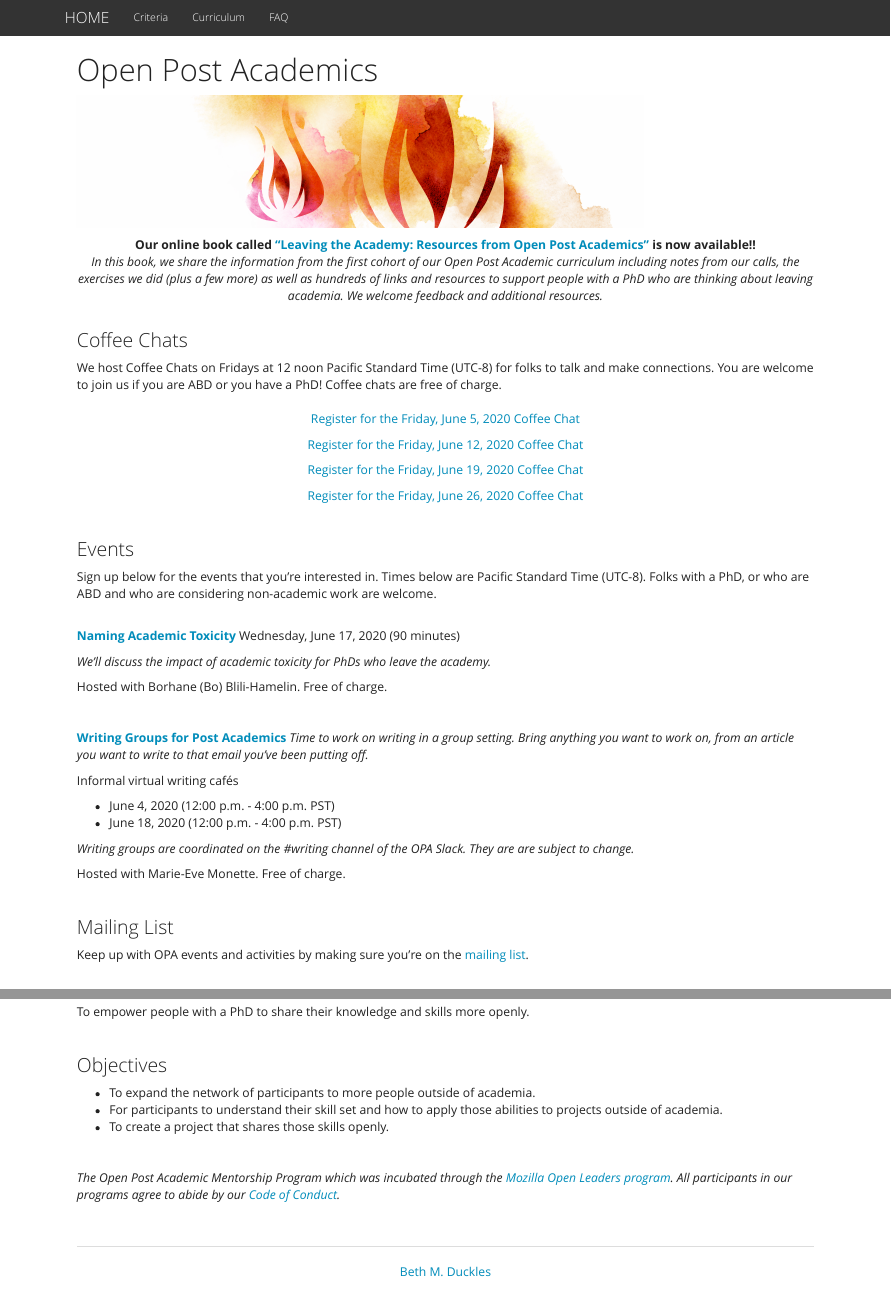
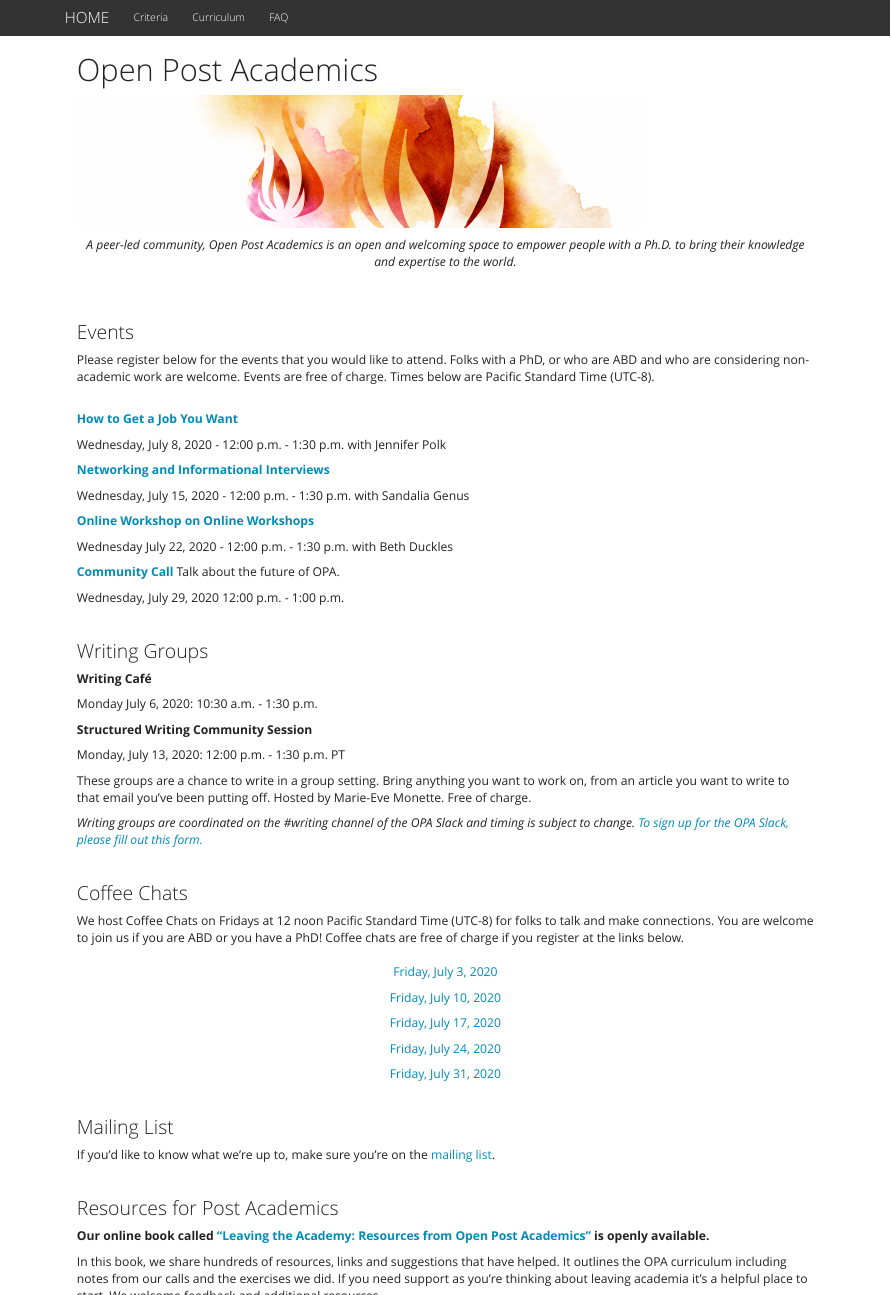
Before and after one commit to openpostac/openpostac.org, an R Markdown document (index.Rmd): the page in a window 1100 px wide, from its top, and a second part further down, joined at a grey line. The pictures show the output file index.html that the author committed with the source, opened offline; library style sheets and scripts come from the installed R packages.

Commit message:
July event updates

```diff
--- a/index.Rmd
+++ b/index.Rmd
@@ -6,60 +6,82 @@ output:
 ---
 <img src="images/BD_FLAME_Header.jpg" width="700px">
 
+<center> *A peer-led community, Open Post Academics is an open and welcoming space to empower people with a Ph.D. to bring their knowledge and expertise to the world.* </center>
 
+<br>
 
-<center> **Our online book called ["Leaving the Academy: Resources from Open Post Academics"](http://book.openpostac.org/index.html) is now available!!**</center>
+<br>
 
-<center> *In this book, we share the information from the first cohort of our Open Post Academic curriculum including notes from our calls, the exercises we did (plus a few more) as well as hundreds of links and resources to support people with a PhD who are thinking about leaving academia. We welcome feedback and additional resources.* </center>
+### Events
+
+Please register below for the events that you would like to attend. Folks with a PhD, or who are ABD and who are considering non-academic work are welcome. Events are free of charge. Times below are Pacific Standard Time (UTC-8).
+
+<br>
+**[How to Get a Job You Want](https://us02web.zoom.us/meeting/register/tZUkfuGhqD8rHtQbEG9QDDeZAlKrUtAHgBcj)**
+
+Wednesday, July 8, 2020 - 12:00 p.m. - 1:30 p.m.
+with Jennifer Polk
+
+**[Networking and Informational Interviews](https://us02web.zoom.us/meeting/register/tZ0vd-mqrDIrE9JbTT4kPk2WyElIvlh3KElN)**
+
+Wednesday, July 15, 2020 - 12:00 p.m. - 1:30 p.m.
+with Sandalia Genus
+
+**[Online Workshop on Online Workshops](https://us02web.zoom.us/meeting/register/tZEuce2qpzwoHtFHCK6k-6WvTGC-OW4yZz7m)**
+
+Wednesday July 22, 2020 - 12:00 p.m. - 1:30 p.m.
+with Beth Duckles
+
+**[Community Call](https://us02web.zoom.us/meeting/register/tZ0odOCqqDMuH93cfnZ0BfB99H_f64J7t70Q)** Talk about the future of OPA.
+
+Wednesday, July 29, 2020
+12:00 p.m. - 1:00 p.m.
+
+<br>
+
+### Writing Groups
+
+**Writing Café**
+
+Monday July 6, 2020: 10:30 a.m. - 1:30 p.m.
+
+**Structured Writing Community Session**
+
+Monday, July 13, 2020: 12:00 p.m. - 1:30 p.m. PT
+
+These groups are a chance to write in a group setting. Bring anything you want to work on, from an article you want to write to that email you’ve been putting off. Hosted by Marie-Eve Monette. Free of charge.
+
+*Writing groups are coordinated on the #writing channel of the OPA Slack and timing is subject to change. [To sign up for the OPA Slack, please fill out this form.](https://forms.gle/nvLoStXH96evQSJM8)*
+
 <br>
 
 ### Coffee Chats
 
-We host Coffee Chats on Fridays at 12 noon Pacific Standard Time (UTC-8) for folks to talk and make connections. You are welcome to join us if you are ABD or you have a PhD! Coffee chats are free of charge.
+We host Coffee Chats on Fridays at 12 noon Pacific Standard Time (UTC-8) for folks to talk and make connections. You are welcome to join us if you are ABD or you have a PhD! Coffee chats are free of charge if you register at the links below.
 <br>
 <center>
-[Register for the Friday, June 5, 2020 Coffee Chat](https://us02web.zoom.us/meeting/register/tZYld--uqTojEt0ZZ7P7C5_fMV91IekroDwz)
+[Friday, July 3, 2020](https://us02web.zoom.us/meeting/register/tZMrcu-srTIuEtIBpDEEYRyuWJAeHGOtcDyq)
 
-[Register for the Friday, June 12, 2020 Coffee Chat](https://us02web.zoom.us/meeting/register/tZMkd-isqz4vHNWFbF5WAXiEnoJvrqKiw2FW)
+[Friday, July 10, 2020](https://us02web.zoom.us/meeting/register/tZwudOGrqD8jHNbLiPRMccCk5F6OcDCp59Ce)
 
-[Register for the Friday, June 19, 2020 Coffee Chat](https://us02web.zoom.us/meeting/register/tZwrdOmvrDkrH9I4kb9_y9ThhA-Nr_iIipd4)
+[Friday, July 17, 2020](https://us02web.zoom.us/meeting/register/tZMrdeGuqD4vEtKSEvAkjmwsUW4JpZE3Lfly)
 
-[Register for the Friday, June 26, 2020 Coffee Chat](https://us02web.zoom.us/meeting/register/tZcvf-mrqTwtGdHnHJCvf-tGL3_3vIHGqTtH)
+[Friday, July 24, 2020](https://us02web.zoom.us/meeting/register/tZwkd--hrDMtG9Yx3-CbxoqjwUO1XsBcbhkW)
+
+[Friday, July 31, 2020](https://us02web.zoom.us/meeting/register/tZUrfuuprjMvE9RABMX1R-C2-cHo-1iqfNHP)
 
 </center>
-<br>
-
-### Events
-
-Sign up below for the events that you're interested in. Times below are Pacific Standard Time (UTC-8). Folks with a PhD, or who are ABD and who are considering non-academic work are welcome.
-
-<br>
-**[Naming Academic Toxicity](https://us02web.zoom.us/meeting/register/tZctduuprzIrGtV3zKSXdqYTBmvtqkRKKc8s)**
-Wednesday, June 17, 2020 (90 minutes)
-
-*We’ll discuss the impact of academic toxicity for PhDs who leave the academy.*
-
-Hosted with Borhane (Bo) Blili-Hamelin. Free of charge.
 
 <br>
 
-**[Writing Groups for Post Academics](https://forms.gle/nvLoStXH96evQSJM8)**
-*Time to work on writing in a group setting. Bring anything you want to work on, from an article you want to write to that email you’ve been putting off.*
 
-Informal virtual writing cafés
 
-* June 4, 2020  (12:00 p.m. - 4:00 p.m. PST)
-* June 18, 2020  (12:00 p.m. - 4:00 p.m. PST)
+### Mailing List
 
-*Writing groups are coordinated on the #writing channel of the OPA Slack. They are are subject to change.*
-
-Hosted with Marie-Eve Monette. Free of charge.
-
+If you'd like to know what we're up to, make sure you're on the [mailing list](https://mailchi.mp/2932ae7328f2/opa).
 
 <br>
 
-### Mailing List
+### Resources for Post Academics
+**Our online book called ["Leaving the Academy: Resources from Open Post Academics"](http://book.openpostac.org/index.html) is openly available.**
 
-Keep up with OPA events and activities by making sure you're on the [mailing list](https://mailchi.mp/2932ae7328f2/opa).
-
-<br>
@@ -68,12 +88,4 @@ Keep up with OPA events and activities by making sure you're on the [mailing lis
-To empower people with a PhD to share their knowledge and skills more openly.
-
-<br>
-
-### Objectives
-
-- To expand the network of participants to more people outside of academia.
-- For participants to understand their skill set and how to apply those abilities to projects outside of academia.
-- To create a project that shares those skills openly.
+In this book, we share hundreds of resources, links and suggestions that have helped. It outlines the OPA curriculum including notes from our calls and the exercises we did. If you need support as you're thinking about leaving academia it's a helpful place to start. We welcome feedback and additional resources.
 
 <br>
 
```
Also changed, not shown: FAQ.html, curriculum.html, index.html, index.Rmd (2 more changed lines), 1 other file.
